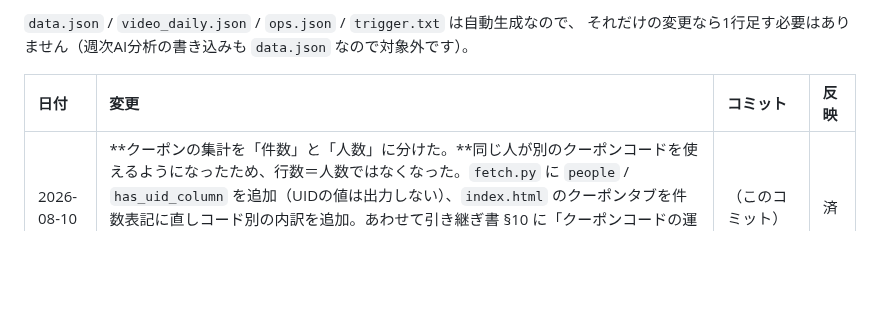
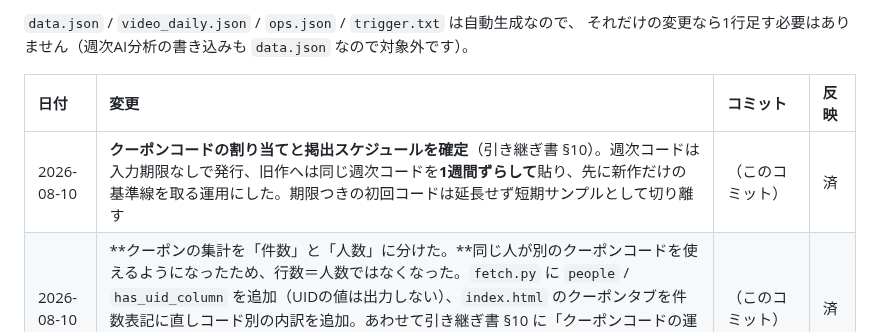
Before and after one commit to ytpokerguild-netizen/channel-desk-data, a Markdown page: 変更履歴.md, the part around the change. Drawn GitHub-style; blank space fills up the shorter version.

Commit message:
クーポンコードの割り当てと掲出スケジュールを確定
週次コードは入力期限なしで発行し、旧作へは同じ週次コードを1週間ずらして貼る。
先に新作だけの基準線を取ってから旧作に貼ることで、増分を旧作ぶんとして読めるようにした。
期限つきの初回コードは延長せず、短期サンプルとして切り離す。

詳細は Dropbox の引き継ぎ書 §10「クーポンコードの運用」。

Co-Authored-By: Claude Opus 5 <noreply@anthropic.com>
Claude-Session: https://claude.ai/code/session_011VKFK7L1hwVWSHPp8h4LFK

```diff
--- a/変更履歴.md
+++ b/変更履歴.md
@@ -16,6 +16,7 @@ GitHub からは中身が見えないので、この表を代わりの印とし
 
 | 日付 | 変更 | コミット | 反映 |
 | :--- | :--- | :--- | :--- |
+| 2026-08-10 | **クーポンコードの割り当てと掲出スケジュールを確定**（引き継ぎ書 §10）。週次コードは入力期限なしで発行、旧作へは同じ週次コードを**1週間ずらして**貼り、先に新作だけの基準線を取る運用にした。期限つきの初回コードは延長せず短期サンプルとして切り離す | （このコミット） | 済 |
 | 2026-08-10 | **クーポンの集計を「件数」と「人数」に分けた。**同じ人が別のクーポンコードを使えるようになったため、行数＝人数ではなくなった。`fetch.py` に `people` / `has_uid_column` を追加（UIDの値は出力しない）、`index.html` のクーポンタブを件数表記に直しコード別の内訳を追加。あわせて引き継ぎ書 §10 に「クーポンコードの運用」を新設（週次発行・旧作は `REPOKER01` 流用・入力期限 2026-09-01・使用期間30日・未使用枚数の読み違い注意）、古い「集計単位を土〜金」の記述を削除 | （このコミット） | 済 |
 | 2026-08-10 | クーポンコードの入力期限を今回の発行分から実質撤廃。`REPOKER01`（入力期限 2026-09-01）は延長せず 8/1週の短期サンプルとして切り離し、**旧作には流用しない**方針に変更。旧作用は専用コードを別発行。**動画内に焼いたコードは差し替えられない**点とあわせて引き継ぎ書 §10 に明記 | （このコミット） | 済 |
 | 2026-08-10 | **週次AI分析の起動を「チャットでの依頼のみ・定期実行なし」に統一**（運営者に確認）。引き継ぎ書 §8 と運用手順 §0 の旧記述（土曜 cron／火曜リマインダー）を両方とも撤回。あわせて `docs/` 移動時に伏せ字にした値を Dropbox の md にだけ復元し、**リポジトリ側には書かないルール**を `CLAUDE.md` に追加。廃止済みファイルの参照名も実ファイル名に修正 | （このコミット） | 済 |
```
